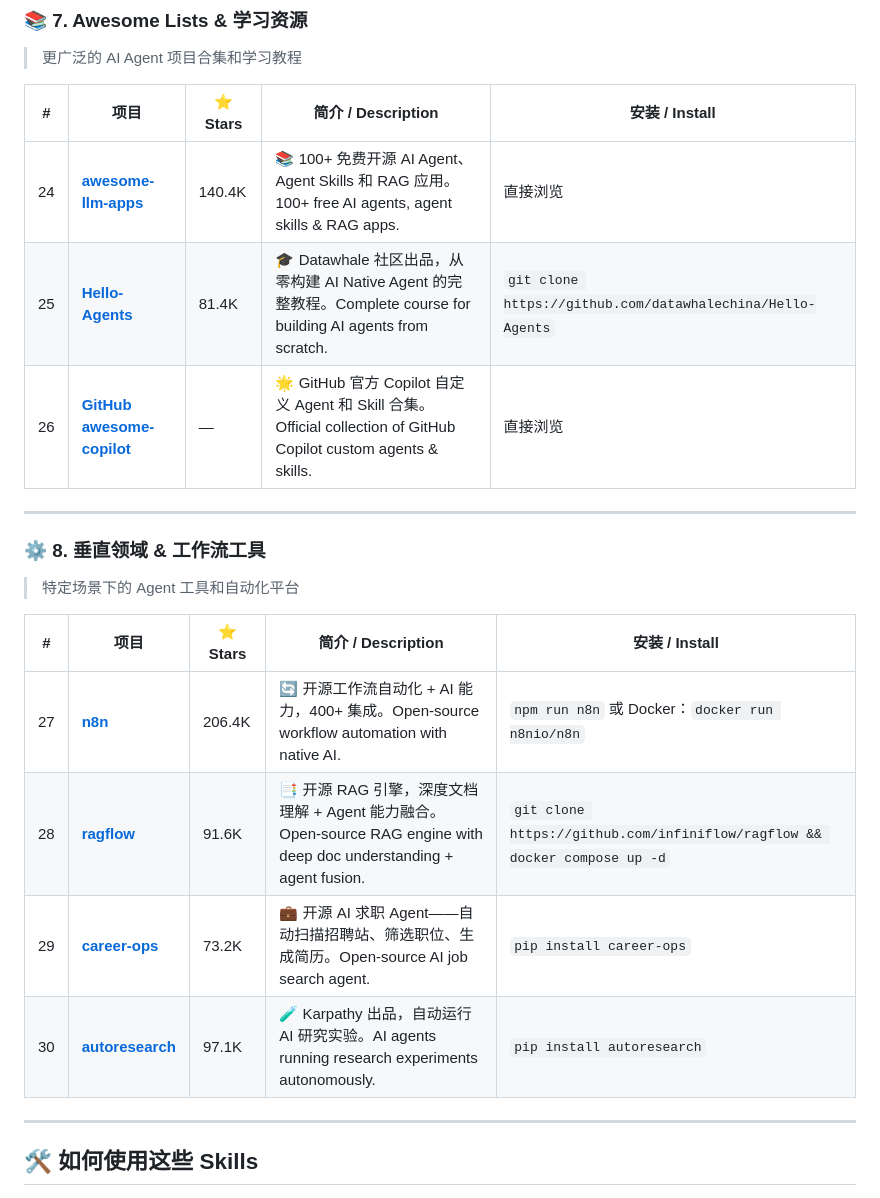
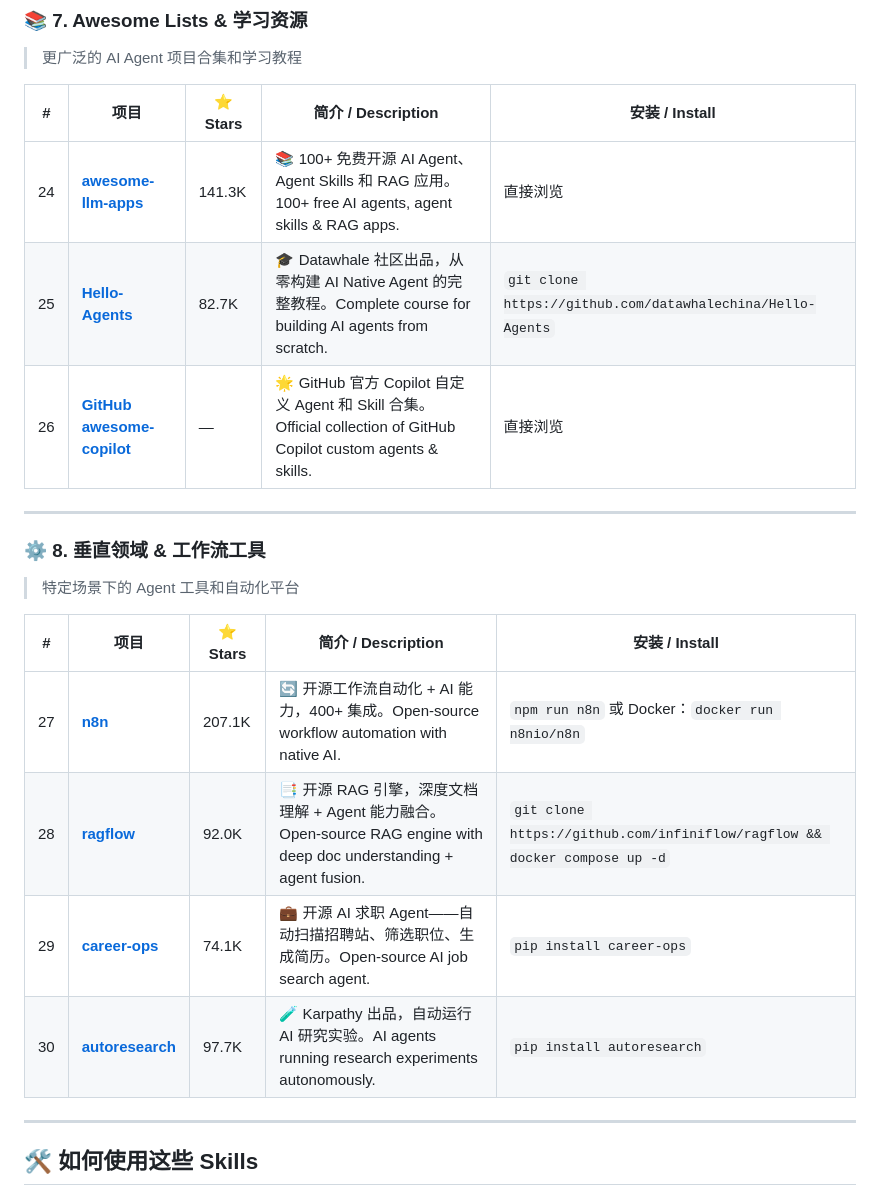
Before and after one commit to jiang-lin17/awesome-ai-skills, a Markdown page: README.md, the part around one of its changes. Drawn GitHub-style.

```diff
--- a/README.md
+++ b/README.md
@@ -139,8 +139,8 @@
 
 | # | 项目 | ⭐ Stars | 简介 / Description | 安装 / Install |
 |---|------|----------|---------------------|----------------|
-| 24 | [**awesome-llm-apps**](https://github.com/Shubhamsaboo/awesome-llm-apps) | 140.4K | 📚 100+ 免费开源 AI Agent、Agent Skills 和 RAG 应用。100+ free AI agents, agent skills & RAG apps. | 直接浏览 |
-| 25 | [**Hello-Agents**](https://github.com/datawhalechina/Hello-Agents) | 81.4K | 🎓 Datawhale 社区出品，从零构建 AI Native Agent 的完整教程。Complete course for building AI agents from scratch. | `git clone https://github.com/datawhalechina/Hello-Agents` |
+| 24 | [**awesome-llm-apps**](https://github.com/Shubhamsaboo/awesome-llm-apps) | 141.3K | 📚 100+ 免费开源 AI Agent、Agent Skills 和 RAG 应用。100+ free AI agents, agent skills & RAG apps. | 直接浏览 |
+| 25 | [**Hello-Agents**](https://github.com/datawhalechina/Hello-Agents) | 82.7K | 🎓 Datawhale 社区出品，从零构建 AI Native Agent 的完整教程。Complete course for building AI agents from scratch. | `git clone https://github.com/datawhalechina/Hello-Agents` |
 | 26 | [**GitHub awesome-copilot**](https://github.com/github/awesome-copilot) | — | 🌟 GitHub 官方 Copilot 自定义 Agent 和 Skill 合集。Official collection of GitHub Copilot custom agents & skills. | 直接浏览 |
 
 ---
@@ -151,10 +151,10 @@
 
 | # | 项目 | ⭐ Stars | 简介 / Description | 安装 / Install |
 |---|------|----------|---------------------|----------------|
-| 27 | [**n8n**](https://github.com/n8n-io/n8n) | 206.4K | 🔄 开源工作流自动化 + AI 能力，400+ 集成。Open-source workflow automation with native AI. | `npm run n8n` 或 Docker：`docker run n8nio/n8n` |
-| 28 | [**ragflow**](https://github.com/infiniflow/ragflow) | 91.6K | 📑 开源 RAG 引擎，深度文档理解 + Agent 能力融合。Open-source RAG engine with deep doc understanding + agent fusion. | `git clone https://github.com/infiniflow/ragflow && docker compose up -d` |
-| 29 | [**career-ops**](https://github.com/career-ops-hq/career-ops) | 73.2K | 💼 开源 AI 求职 Agent——自动扫描招聘站、筛选职位、生成简历。Open-source AI job search agent. | `pip install career-ops` |
-| 30 | [**autoresearch**](https://github.com/karpathy/autoresearch) | 97.1K | 🧪 Karpathy 出品，自动运行 AI 研究实验。AI agents running research experiments autonomously. | `pip install autoresearch` |
+| 27 | [**n8n**](https://github.com/n8n-io/n8n) | 207.1K | 🔄 开源工作流自动化 + AI 能力，400+ 集成。Open-source workflow automation with native AI. | `npm run n8n` 或 Docker：`docker run n8nio/n8n` |
+| 28 | [**ragflow**](https://github.com/infiniflow/ragflow) | 92.0K | 📑 开源 RAG 引擎，深度文档理解 + Agent 能力融合。Open-source RAG engine with deep doc understanding + agent fusion. | `git clone https://github.com/infiniflow/ragflow && docker compose up -d` |
+| 29 | [**career-ops**](https://github.com/career-ops-hq/career-ops) | 74.1K | 💼 开源 AI 求职 Agent——自动扫描招聘站、筛选职位、生成简历。Open-source AI job search agent. | `pip install career-ops` |
+| 30 | [**autoresearch**](https://github.com/karpathy/autoresearch) | 97.7K | 🧪 Karpathy 出品，自动运行 AI 研究实验。AI agents running research experiments autonomously. | `pip install autoresearch` |
 
 ---
 
```
Also changed, not shown: other parts of README.md (+22 -22 lines).
